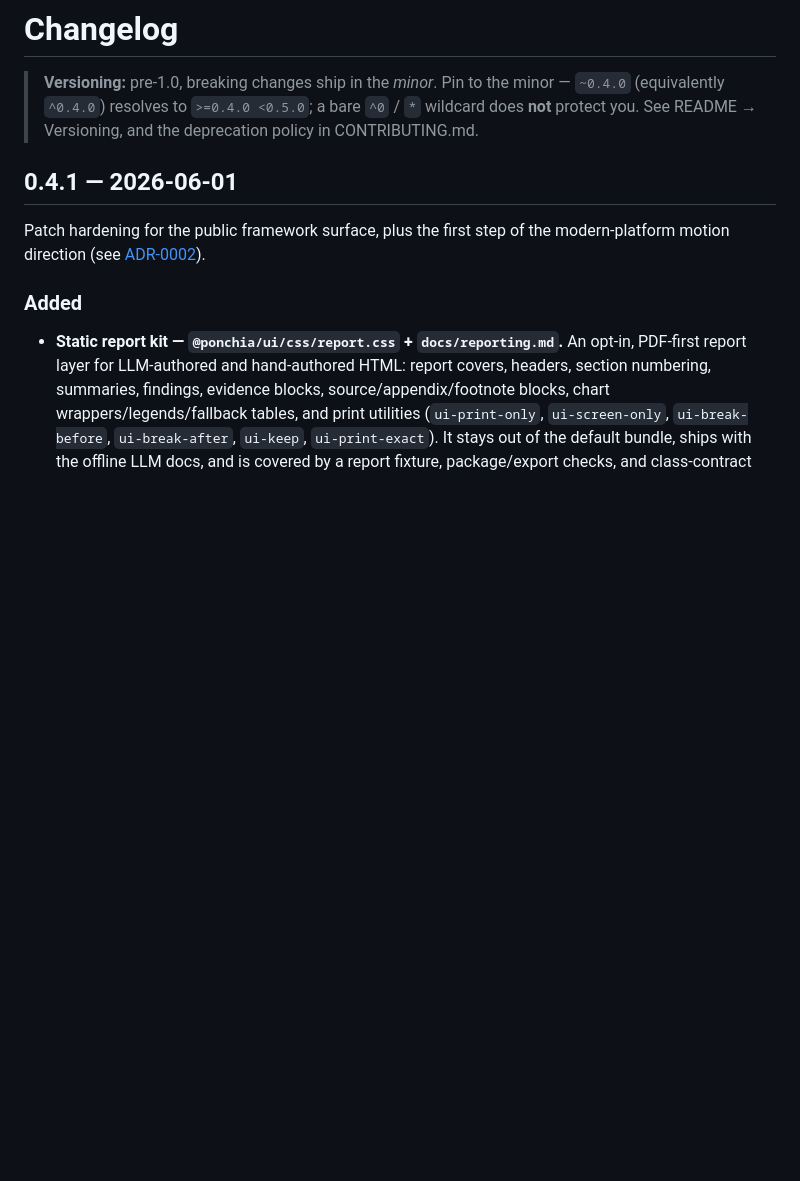
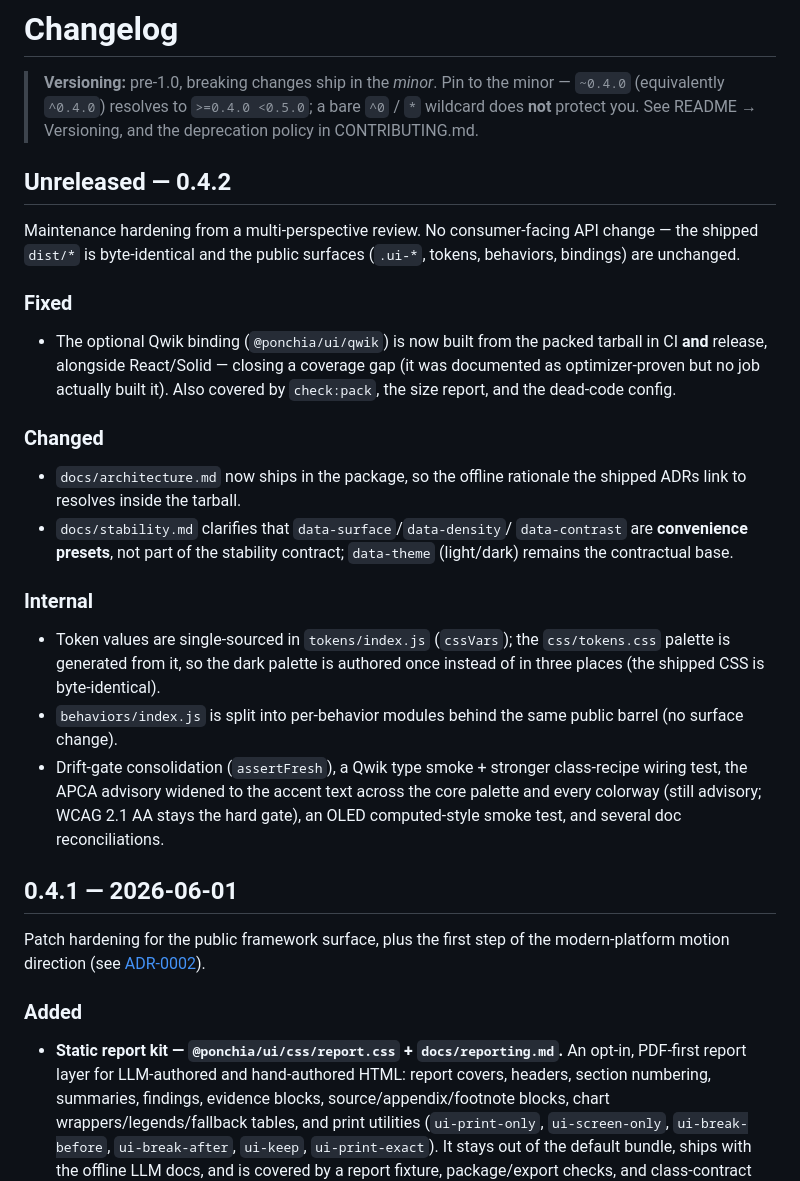
Before and after one commit to Ponchia/bronto-ui, a Markdown page: CHANGELOG.md, the part around the change. GitHub-like rendering; blank space fills up the shorter version.

Commit message:
docs(changelog): record the 0.4.2 hardening under an Unreleased heading
Documents the maintenance work landed on this branch (Qwik CI coverage, token
single-sourcing, behaviors split, gate/test hardening, doc reconciliations) so
main is self-documenting. Stays 'Unreleased — 0.4.2' (package.json remains
0.4.1) — releasing is a separate, deliberate bump+tag. check:release allows an
Unreleased heading for the in-development version.

```diff
--- a/CHANGELOG.md
+++ b/CHANGELOG.md
@@ -4,6 +4,39 @@
 > minor — `~0.4.0` (equivalently `^0.4.0`) resolves to `>=0.4.0 <0.5.0`; a bare
 > `^0` / `*` wildcard does **not** protect you. See README → Versioning, and
 > the deprecation policy in CONTRIBUTING.md.
+
+## Unreleased — 0.4.2
+
+Maintenance hardening from a multi-perspective review. No consumer-facing API
+change — the shipped `dist/*` is byte-identical and the public surfaces
+(`.ui-*`, tokens, behaviors, bindings) are unchanged.
+
+### Fixed
+
+- The optional Qwik binding (`@ponchia/ui/qwik`) is now built from the packed
+  tarball in CI **and** release, alongside React/Solid — closing a coverage gap
+  (it was documented as optimizer-proven but no job actually built it). Also
+  covered by `check:pack`, the size report, and the dead-code config.
+
+### Changed
+
+- `docs/architecture.md` now ships in the package, so the offline rationale the
+  shipped ADRs link to resolves inside the tarball.
+- `docs/stability.md` clarifies that `data-surface`/`data-density`/
+  `data-contrast` are **convenience presets**, not part of the stability
+  contract; `data-theme` (light/dark) remains the contractual base.
+
+### Internal
+
+- Token values are single-sourced in `tokens/index.js` (`cssVars`); the
+  `css/tokens.css` palette is generated from it, so the dark palette is authored
+  once instead of in three places (the shipped CSS is byte-identical).
+- `behaviors/index.js` is split into per-behavior modules behind the same public
+  barrel (no surface change).
+- Drift-gate consolidation (`assertFresh`), a Qwik type smoke + stronger
+  class-recipe wiring test, the APCA advisory widened to the accent text across
+  the core palette and every colorway (still advisory; WCAG 2.1 AA stays the
+  hard gate), an OLED computed-style smoke test, and several doc reconciliations.
 
 ## 0.4.1 — 2026-06-01
 
```
